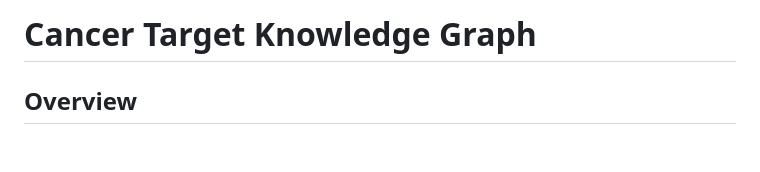
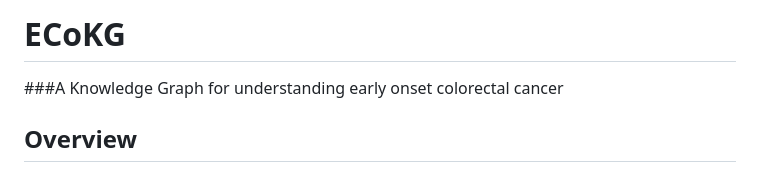
Before and after one commit to collaborativebioinformatics/Cancer_target_KG, a Markdown page: README.md, the part around the change. Drawn GitHub-style; blank space fills up the shorter version.

```diff
--- a/README.md
+++ b/README.md
@@ -1,4 +1,5 @@
-# Cancer Target Knowledge Graph
+# ECoKG
+###A Knowledge Graph for understanding early onset colorectal cancer
 
 ## Overview
 This project builds a knowledge graph integrating cancer genomics data to identify potential biomarkers and therapeutic targets. We focus on colorectal adenocarcinoma (COAD) because it is well-represented in both TCGA (The Cancer Genome Atlas) and CPTAC (Clinical Proteomic Tumor Analysis Consortium) datasets, enabling cross-platform validation.
```
